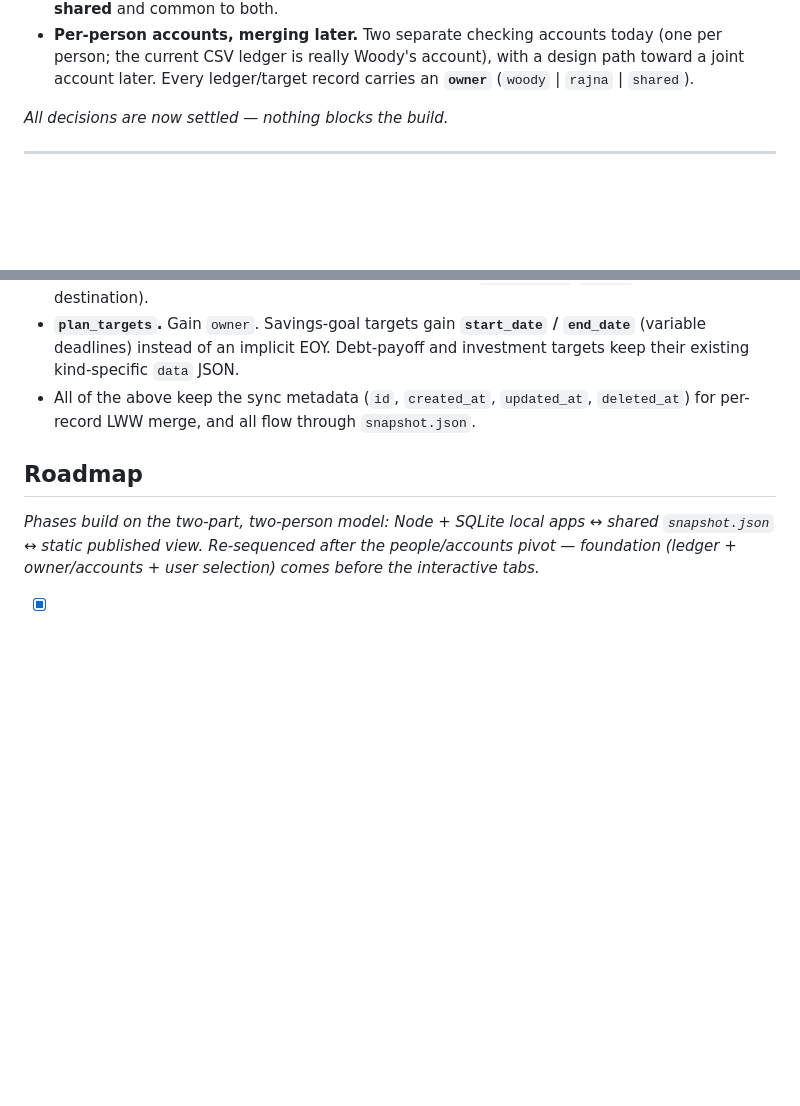
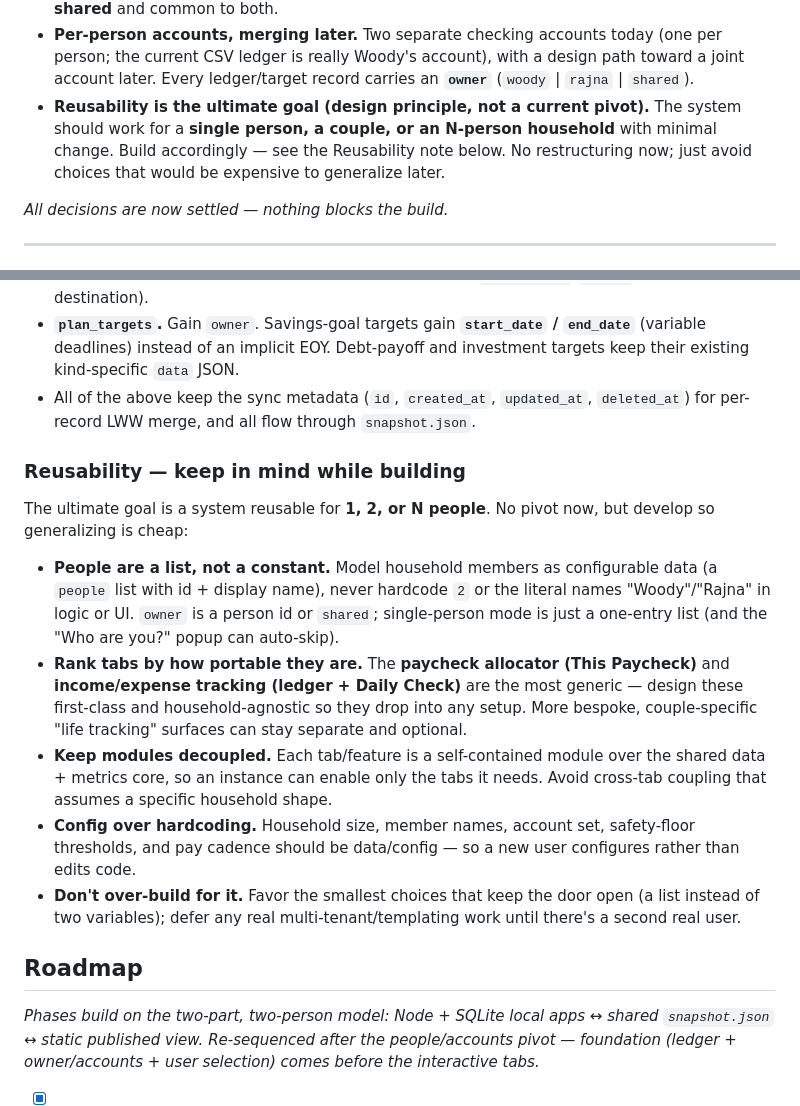
Before and after one commit to theWAM/finance-dashboard, a Markdown page: README.md, 2 parts joined by grey strips. Drawn GitHub-style; blank space fills up the shorter version.

Commit message:
Add reusability design principle (build for 1/2/N people)
Ultimate goal: system reusable for a single person, couple, or N-person
household. No pivot now, but guidance to keep generalizing cheap: people as a
configurable list (not hardcoded 2 / names), decoupled per-tab modules,
config over hardcoding, and don't over-build. Paycheck allocator and
income/expense tracking are the most portable and should stay household-agnostic.

Co-Authored-By: Claude Opus 4.8 <noreply@anthropic.com>

```diff
--- a/README.md
+++ b/README.md
@@ -39,6 +39,7 @@ This is a **shared, two-person system** (joint finances). Each person runs their
 - **Current-user selection (no auth).** On load, a popup asks **who you are — Woody or Rajna** (stored client-side, no login). The choice personalizes _personal-scope_ views; it is not a security boundary. Applies to both the local app and the published view.
 - **Personal scope + shared goals.** Each person has their own paycheck, bank/checking account, and cards. Personal views (This Paycheck, Daily Check, personal debts) reflect the selected person; **savings goals (Wedding, Emergency, Vacation, Apartment) are shared** and common to both.
 - **Per-person accounts, merging later.** Two separate checking accounts today (one per person; the current CSV ledger is really Woody's account), with a design path toward a joint account later. Every ledger/target record carries an **`owner`** (`woody` | `rajna` | `shared`).
+- **Reusability is the ultimate goal (design principle, not a current pivot).** The system should work for a **single person, a couple, or an N-person household** with minimal change. Build accordingly — see the Reusability note below. No restructuring now; just avoid choices that would be expensive to generalize later.
 
 _All decisions are now settled — nothing blocks the build._
 
@@ -193,6 +194,15 @@ Each check renders as: **metric name · plan value · actual value · delta · s
 - **`plan_targets`.** Gain `owner`. Savings-goal targets gain **`start_date` / `end_date`** (variable deadlines) instead of an implicit EOY. Debt-payoff and investment targets keep their existing kind-specific `data` JSON.
 - All of the above keep the sync metadata (`id`, `created_at`, `updated_at`, `deleted_at`) for per-record LWW merge, and all flow through `snapshot.json`.
 
+### Reusability — keep in mind while building
+The ultimate goal is a system reusable for **1, 2, or N people**. No pivot now, but develop so generalizing is cheap:
+
+- **People are a list, not a constant.** Model household members as configurable data (a `people` list with id + display name), never hardcode `2` or the literal names "Woody"/"Rajna" in logic or UI. `owner` is a person id or `shared`; single-person mode is just a one-entry list (and the "Who are you?" popup can auto-skip).
+- **Rank tabs by how portable they are.** The **paycheck allocator (This Paycheck)** and **income/expense tracking (ledger + Daily Check)** are the most generic — design these first-class and household-agnostic so they drop into any setup. More bespoke, couple-specific "life tracking" surfaces can stay separate and optional.
+- **Keep modules decoupled.** Each tab/feature is a self-contained module over the shared data + metrics core, so an instance can enable only the tabs it needs. Avoid cross-tab coupling that assumes a specific household shape.
+- **Config over hardcoding.** Household size, member names, account set, safety-floor thresholds, and pay cadence should be data/config — so a new user configures rather than edits code.
+- **Don't over-build for it.** Favor the smallest choices that keep the door open (a list instead of two variables); defer any real multi-tenant/templating work until there's a second real user.
+
 ## Roadmap
 
 _Phases build on the two-part, two-person model: Node + SQLite local apps ↔ shared `snapshot.json` ↔ static published view. Re-sequenced after the people/accounts pivot — foundation (ledger + owner/accounts + user selection) comes before the interactive tabs._
```
